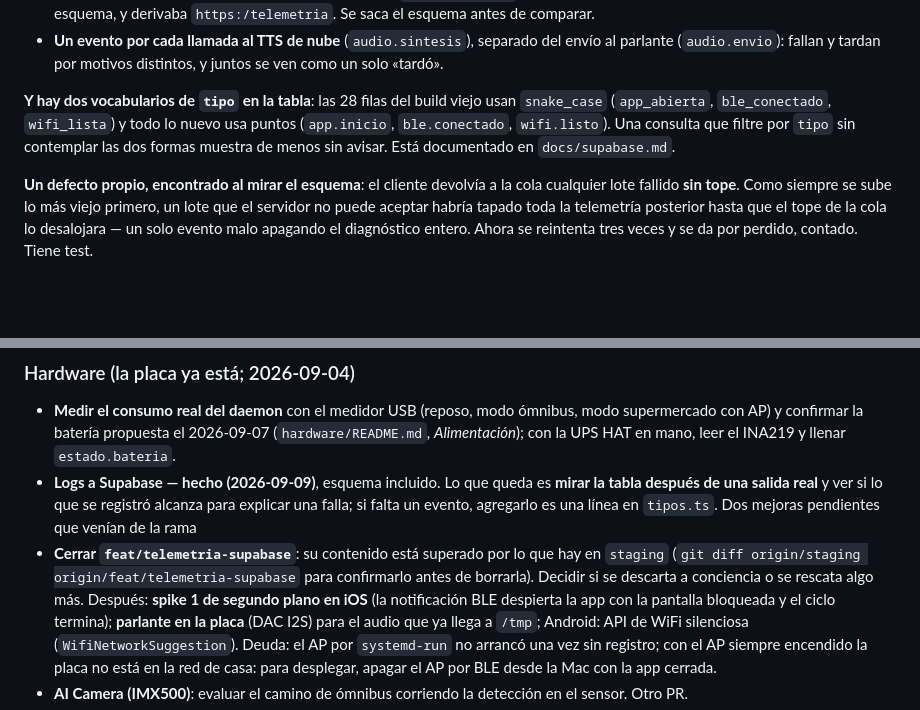
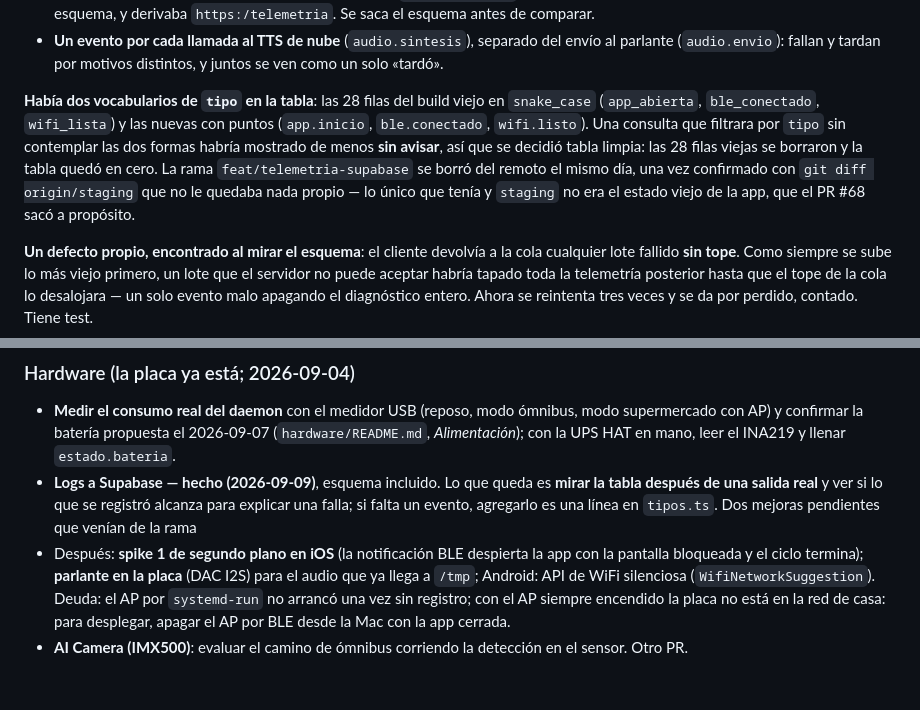
Before and after one commit to juanlu-a/viro_vision, a Markdown page: docs/SESSION-LOG.md, 2 parts joined by grey strips. Drawn GitHub-style; blank space fills up the shorter version.

Commit message:
docs: el SESSION-LOG al día — tabla limpia y la rama huérfana borrada

```diff
--- a/docs/SESSION-LOG.md
+++ b/docs/SESSION-LOG.md
@@ -1218,10 +1218,13 @@ con tope, 17 tests). Dos cosas de la rama vieja que valían y **se rescataron**
 - **Un evento por cada llamada al TTS de nube** (`audio.sintesis`), separado del envío al parlante
   (`audio.envio`): fallan y tardan por motivos distintos, y juntos se ven como un solo «tardó».
 
-**Y hay dos vocabularios de `tipo` en la tabla**: las 28 filas del build viejo usan `snake_case`
-(`app_abierta`, `ble_conectado`, `wifi_lista`) y todo lo nuevo usa puntos (`app.inicio`,
-`ble.conectado`, `wifi.listo`). Una consulta que filtre por `tipo` sin contemplar las dos formas
-muestra de menos sin avisar. Está documentado en `docs/supabase.md`.
+**Había dos vocabularios de `tipo` en la tabla**: las 28 filas del build viejo en `snake_case`
+(`app_abierta`, `ble_conectado`, `wifi_lista`) y las nuevas con puntos (`app.inicio`, `ble.conectado`,
+`wifi.listo`). Una consulta que filtrara por `tipo` sin contemplar las dos formas habría mostrado de
+menos **sin avisar**, así que se decidió tabla limpia: las 28 filas viejas se borraron y la tabla
+quedó en cero. La rama `feat/telemetria-supabase` se borró del remoto el mismo día, una vez
+confirmado con `git diff origin/staging` que no le quedaba nada propio — lo único que tenía y
+`staging` no era el estado viejo de la app, que el PR #68 sacó a propósito.
 
 **Un defecto propio, encontrado al mirar el esquema**: el cliente devolvía a la cola cualquier lote
 fallido **sin tope**. Como siempre se sube lo más viejo primero, un lote que el servidor no puede
@@ -1276,9 +1279,7 @@ Ordenado por lo que destraba cada cosa. Lo de arriba es lo que más rinde tomar
 - **Logs a Supabase — hecho (2026-09-09)**, esquema incluido. Lo que queda es **mirar la tabla
   después de una salida real** y ver si lo que se registró alcanza para explicar una falla; si falta
   un evento, agregarlo es una línea en `tipos.ts`. Dos mejoras pendientes que venían de la rama
-- **Cerrar `feat/telemetria-supabase`**: su contenido está superado por lo que hay en `staging`
-  (`git diff origin/staging origin/feat/telemetria-supabase` para confirmarlo antes de borrarla).
-  Decidir si se descarta a conciencia o se rescata algo más. Después: **spike 1 de segundo plano en iOS** (la
+- Después: **spike 1 de segundo plano en iOS** (la
   notificación BLE despierta la app con la pantalla bloqueada y el ciclo termina); **parlante en la
   placa** (DAC I2S) para el audio que ya llega a `/tmp`; Android: API de
   WiFi silenciosa (`WifiNetworkSuggestion`). Deuda: el AP por `systemd-run` no arrancó una vez sin
```
